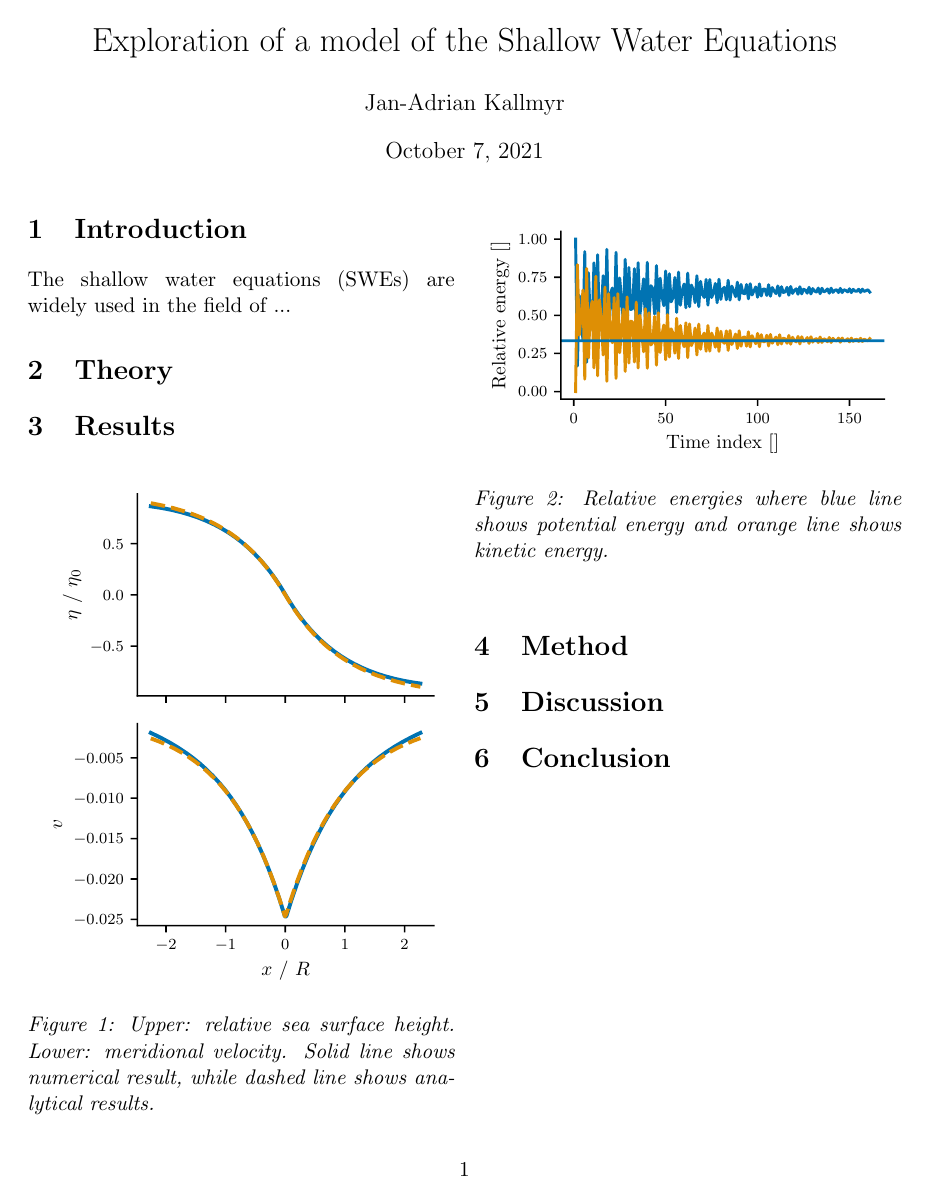
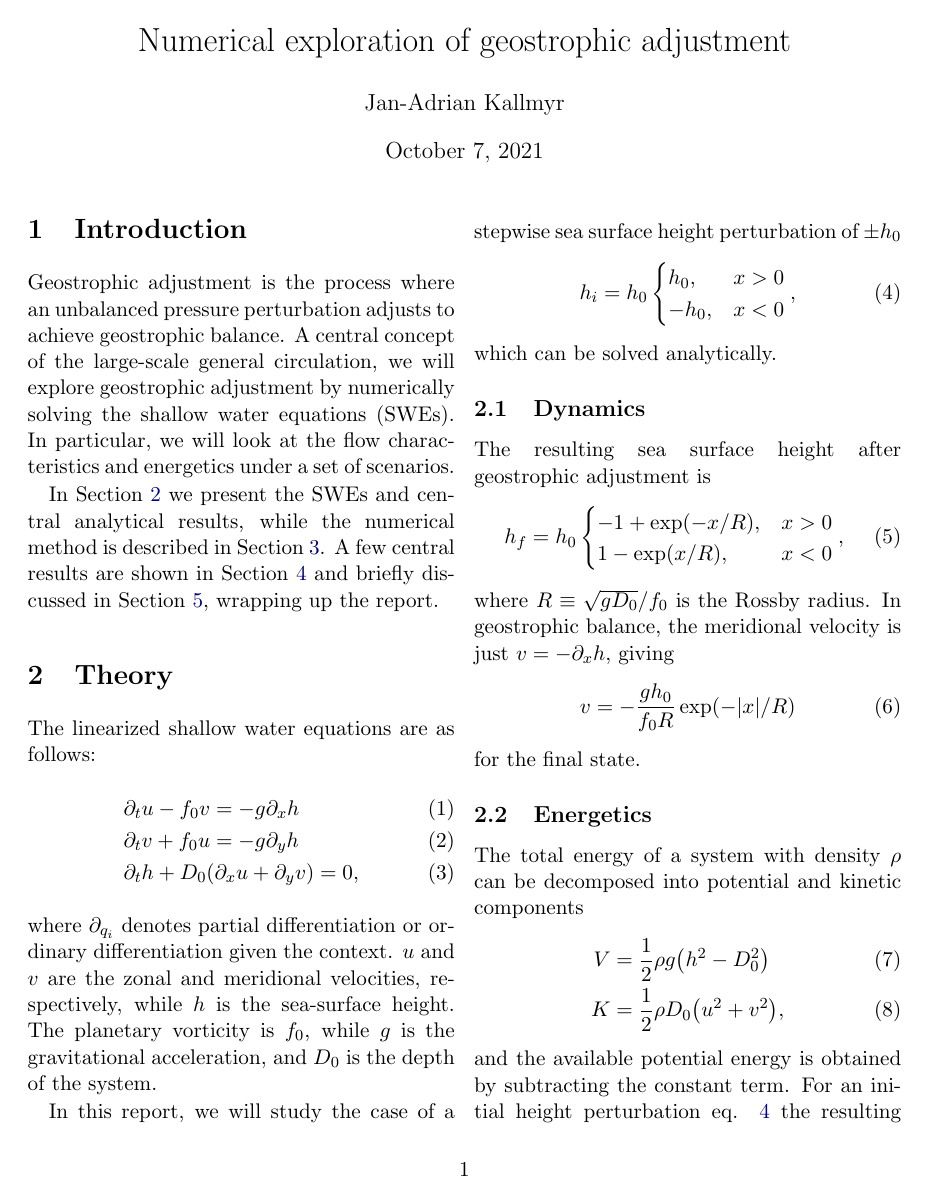
Before and after one commit to janadr/MO8004, a LaTeX document (L1/tex/main.tex, which reads L1/tex/introduction.tex, L1/tex/results.tex, L1/tex/theory.tex): the whole page before the commit and page 1 of 3 after it. Compiled offline with pdfLaTeX.

Commit message:
write intro, theory, method, and results

```diff
--- a/L1/tex/introduction.tex
+++ b/L1/tex/introduction.tex
@@ -1,3 +1,5 @@
 \section{Introduction}
 \label{sec:introduction}
-The shallow water equations (SWEs) are widely used in the field of ...
+Geostrophic adjustment is the process where an unbalanced pressure perturbation adjusts to achieve geostrophic balance. A central concept of the large-scale general circulation, we will explore geostrophic adjustment by numerically solving the shallow water equations (SWEs). In particular, we will look at the flow characteristics and energetics under a set of scenarios.
+
+In Section \ref{sec:theory} we present the SWEs and central analytical results, while the numerical method is described in Section \ref{sec:method}. A few central results are shown in Section \ref{sec:results} and briefly discussed in Section \ref{sec:conclusion}, wrapping up the report.
--- a/L1/tex/main.tex
+++ b/L1/tex/main.tex
@@ -32,7 +32,7 @@ font=it]{caption}
 
 \begin{document}
 
-\title{Exploration of a model of the Shallow Water Equations}
+\title{Numerical exploration of geostrophic adjustment}
 
 \author{Jan-Adrian Kallmyr}
 
--- a/L1/tex/results.tex
+++ b/L1/tex/results.tex
@@ -11,6 +13,6 @@
 \begin{figure}[htbp]
 	\centering
 	\includegraphics{energetics}
-	\caption{Relative energies where blue line shows potential energy and orange line shows kinetic energy.}
+	\caption{Relative energies where blue line shows potential energy and orange line shows kinetic energy. The horizontal black lines marks a 1/3 and 2/3.}
 	\label{fig:energetics}
 \end{figure}
--- a/L1/tex/theory.tex
+++ b/L1/tex/theory.tex
@@ -1,2 +1,52 @@
 \section{Theory}
 \label{sec:theory}
+
+The linearized shallow water equations are as follows:
+	\begin{align}
+		&\partial_t u - f_0 v = -g \partial_x h \label{eq:dudt} \\
+		&\partial_t v + f_0 u = -g \partial_y h \label{eq:dvdt} \\
+		&\partial_t h + D_0 \qty(\partial_x u + \partial_y v) = 0, \label{eq:dhdt}
+	\end{align}
+where $\partial_{q_i}$ denotes partial differentiation or ordinary differentiation given the context. $u$ and $v$ are the zonal and meridional velocities, respectively, while $h$ is the sea-surface height. The planetary vorticity is $f_0$, while $g$ is the gravitational acceleration, and $D_0$ is the depth of the system.
+
+In this report, we will study the case of a stepwise sea surface height perturbation of $\pm h_0$
+	\begin{equation}
+		h_i = h_0
+			\begin{cases}
+			h_0, & x > 0 \\
+			-h_0, & x < 0
+			\end{cases},
+	\label{eq:initial_h}
+	\end{equation}
+which can be solved analytically.
+
+\subsection{Dynamics}
+The resulting sea surface height after geostrophic adjustment is
+	\begin{equation}
+		h_f = h_0
+			\begin{cases}
+				-1 + \exp(-x / R), & x > 0\\
+				1 - \exp(x / R), & x < 0
+			\end{cases},
+	\label{eq:analytical_h}
+	\end{equation}
+where $R \equiv \sqrt{gD_0} / f_0$ is the Rossby radius. In geostrophic balance, the meridional velocity is just $v = -\partial_x h$, giving
+	\begin{equation}
+		v = -\frac{g h_0}{f_0R} \exp(-\abs{x} / R)
+	\label{analytical_v}
+	\end{equation}
+for the final state.
+
+\subsection{Energetics}
+The total energy of a system with density $\rho$ can be decomposed into potential and kinetic components
+	\begin{align}
+		V &= \frac{1}{2}\rho g \qty(h^2 - D^2_0) \\
+		K &= \frac{1}{2}\rho D_0 \qty(u^2 + v^2),
+	\end{align}
+and the available potential energy is obtained by subtracting the constant term.
+For an initial height perturbation eq. \ref{eq:initial_h} the resulting change in available potential and kinetic energy is
+	\begin{align}
+		\Delta V &= - \frac{3}{2} \rho g h^2_0 R \label{eq:change_potential} \\
+		\Delta K &= \frac{1}{2} \rho g h^2_0 R \label{eq:change_kinetic}.
+	\end{align}
+Initially, the potential energy constitutes the total energy, and so from eqs. \ref{eq:change_potential} and \ref{eq:change_kinetic} the final kinetic energy should be a 1/3 of the total energy. Likewise, the potential energy should be a 2/3 of the total energy.
```
Also changed, not shown: L1/tex/method.tex (+27 -0 lines), L1/figures/dynamics_comparison.pdf, L1/figures/energetics.pdf, L1/tex/main.pdf, L1/tex/main.tex (4 more changed lines), L1/tex/results.tex (2 more changed lines), 2 other files.
